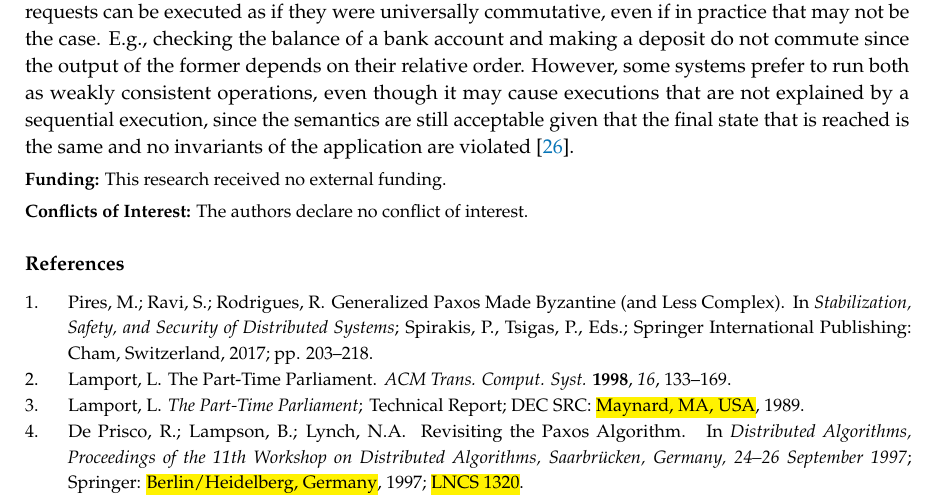
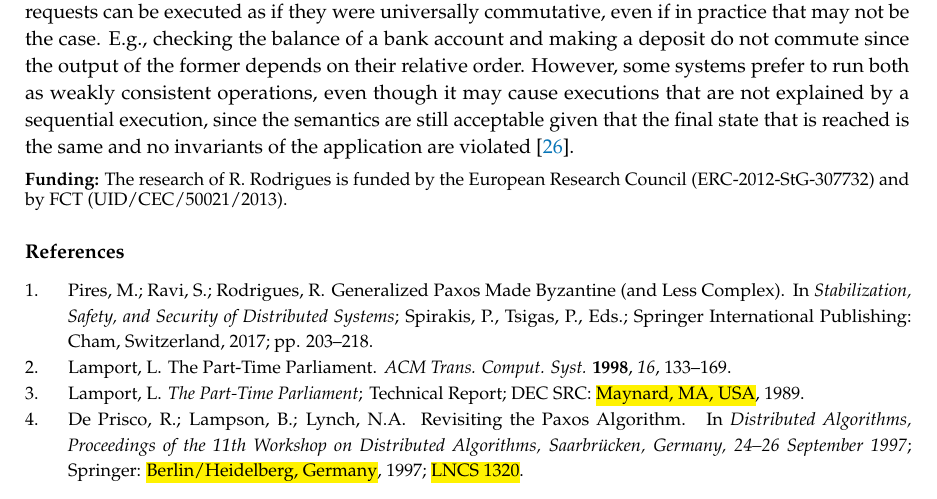
Before and after one commit to MiguelPires/College_misc, a LaTeX paper (manuscript.v11/algorithms-281371forproof/algorithms-281371forproof.tex): part of page 25 of 26, cut so that both start at the same text. Compiled offline with pdfLaTeX.

Commit message:
fundingsourcesack

```diff
--- a/manuscript.v11/algorithms-281371forproof/algorithms-281371forproof.tex
+++ b/manuscript.v11/algorithms-281371forproof/algorithms-281371forproof.tex
@@ -1045,10 +1045,10 @@ of the application are violated~\cite{Li2012}.
 %\authorcontributions{\hl{xxx.}}
 %For manuscripts with more than one author, please state individual contributions of each author to research and writing of the manuscript.
 %%%%%%%%%%%%%%%%%%%%%%%%%%%%%%%%%%%%%%%%%%
-\funding{This research received no external funding.}
+\funding{The research of R.\ Rodrigues is funded by the European Research Council (ERC-2012-StG-307732) and by FCT (UID/CEC/50021/2013).}
 %Please disclose any funding information, or add "This research received no external funding."
 %%%%%%%%%%%%%%%%%%%%%%%%%%%%%%%%%%%%%%%%%%
-\conflictsofinterest{{The authors declare no conflict of interest.}}
+%\conflictsofinterest{{The authors declare no conflict of interest.}}
 %Please disclose conflicts of interest, or add 'The authors declare no conflicts of interest'.
 % Extension to diff replica grps
 
```
